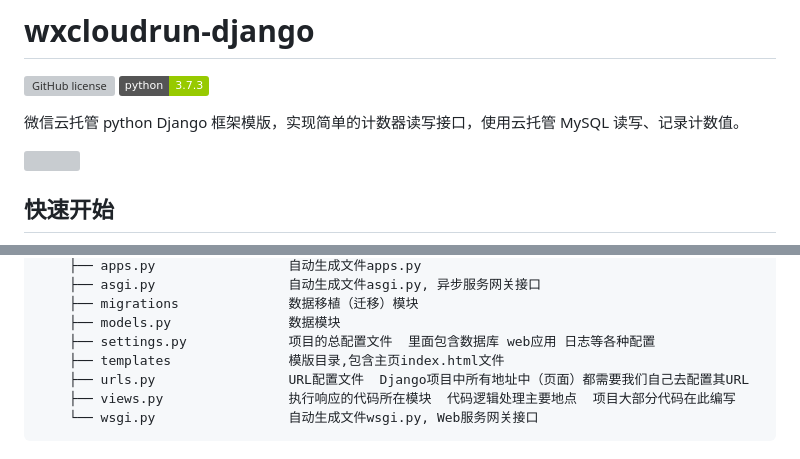
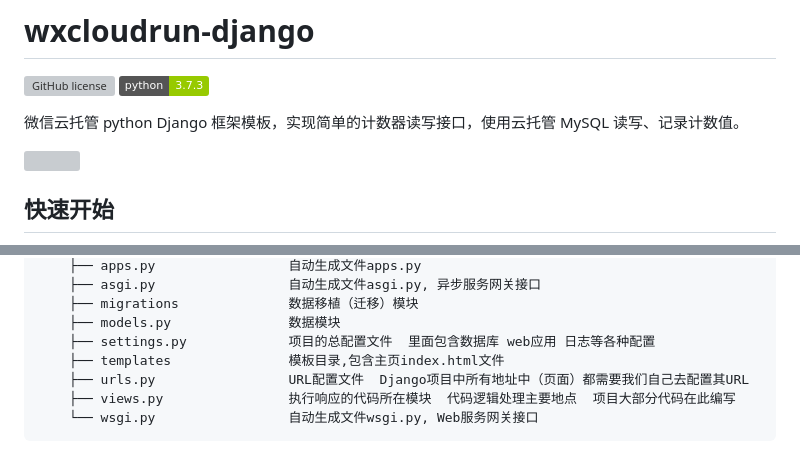
Before and after one commit to WeixinCloud/wxcloudrun-django, a Markdown page: README.md, 2 parts joined by grey strips. Drawn GitHub-style; badges without logos; grey boxes are pictures that could not be loaded.

Commit message:
fix: typo

```diff
--- a/README.md
+++ b/README.md
@@ -2,7 +2,7 @@
 [![GitHub license](https://img.shields.io/github/license/WeixinCloud/wxcloudrun-express)](https://github.com/WeixinCloud/wxcloudrun-express)
 ![GitHub package.json dependency version (prod)](https://img.shields.io/badge/python-3.7.3-green)
 
-微信云托管 python Django 框架模版，实现简单的计数器读写接口，使用云托管 MySQL 读写、记录计数值。
+微信云托管 python Django 框架模板，实现简单的计数器读写接口，使用云托管 MySQL 读写、记录计数值。
 
 ![](https://qcloudimg.tencent-cloud.cn/raw/be22992d297d1b9a1a5365e606276781.png)
 
@@ -35,7 +35,7 @@
     ├── migrations              数据移植（迁移）模块
     ├── models.py               数据模块
     ├── settings.py             项目的总配置文件  里面包含数据库 web应用 日志等各种配置
-    ├── templates               模版目录,包含主页index.html文件
+    ├── templates               模板目录,包含主页index.html文件
     ├── urls.py                 URL配置文件  Django项目中所有地址中（页面）都需要我们自己去配置其URL
     ├── views.py                执行响应的代码所在模块  代码逻辑处理主要地点  项目大部分代码在此编写
     └── wsgi.py                 自动生成文件wsgi.py, Web服务网关接口
```
